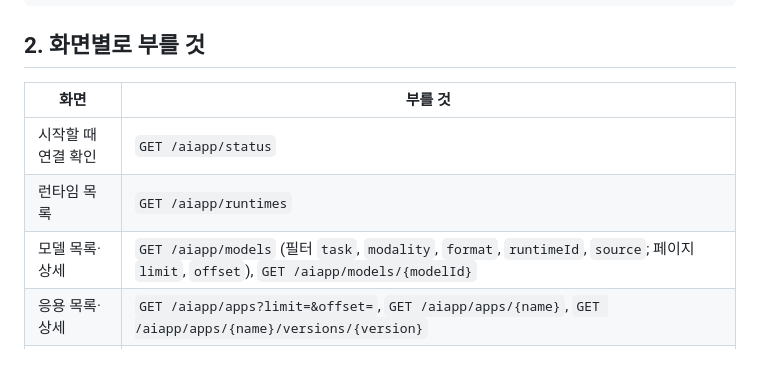
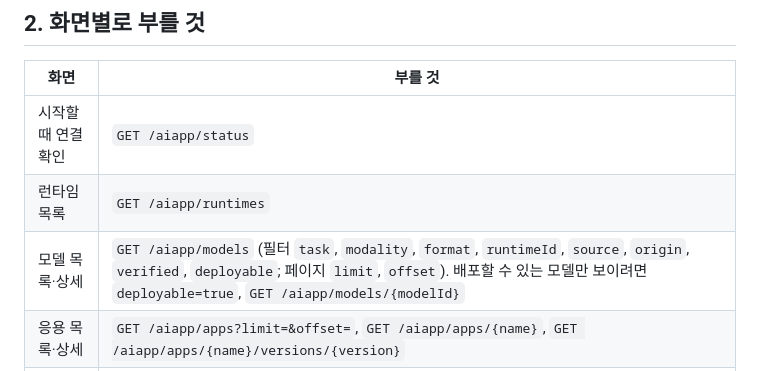
Before and after one commit to cloud-barista/ai-app, a Markdown page: docs/api/besp.md, the part around the change. Drawn GitHub-style.

Commit message:
docs: list the newer model filters and paging inputs in the BESP and KHU guides

```diff
--- a/docs/api/besp.md
+++ b/docs/api/besp.md
@@ -23,7 +23,7 @@ AIAPP_URL=http://<AI-App 호스트>:8090/aiapp
 |---|---|
 | 시작할 때 연결 확인 | `GET /aiapp/status` |
 | 런타임 목록 | `GET /aiapp/runtimes` |
-| 모델 목록·상세 | `GET /aiapp/models` (필터 `task`, `modality`, `format`, `runtimeId`, `source`; 페이지 `limit`, `offset`), `GET /aiapp/models/{modelId}` |
+| 모델 목록·상세 | `GET /aiapp/models` (필터 `task`, `modality`, `format`, `runtimeId`, `source`, `origin`, `verified`, `deployable`; 페이지 `limit`, `offset`). 배포할 수 있는 모델만 보이려면 `deployable=true`, `GET /aiapp/models/{modelId}` |
 | 응용 목록·상세 | `GET /aiapp/apps?limit=&offset=`, `GET /aiapp/apps/{name}`, `GET /aiapp/apps/{name}/versions/{version}` |
 | 응용 업로드 | `POST /aiapp/apps` (multipart) |
 | 배포 요청 | `POST /aiapp/deployments` |
```
Also changed, not shown: docs/api/khu.md (+2 -2 lines).
